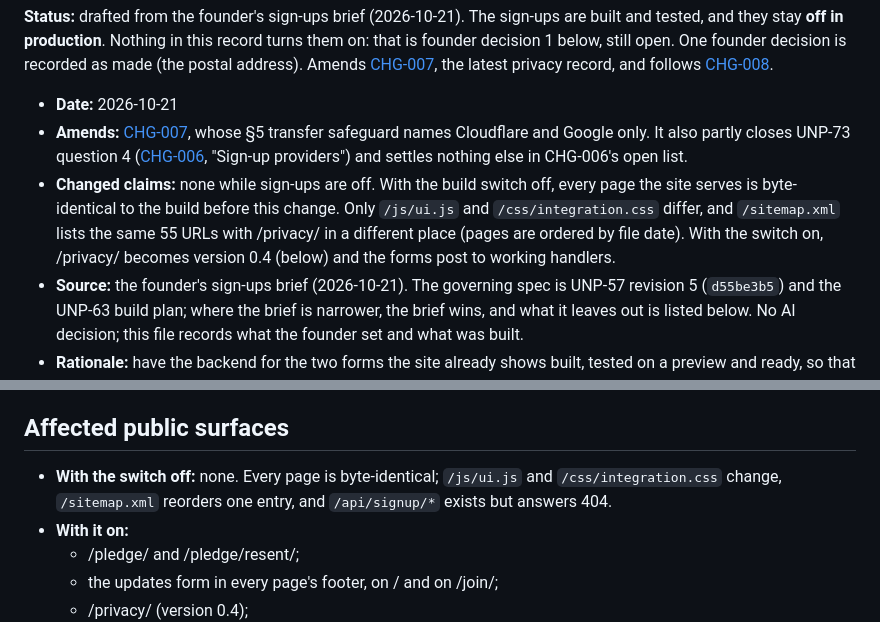
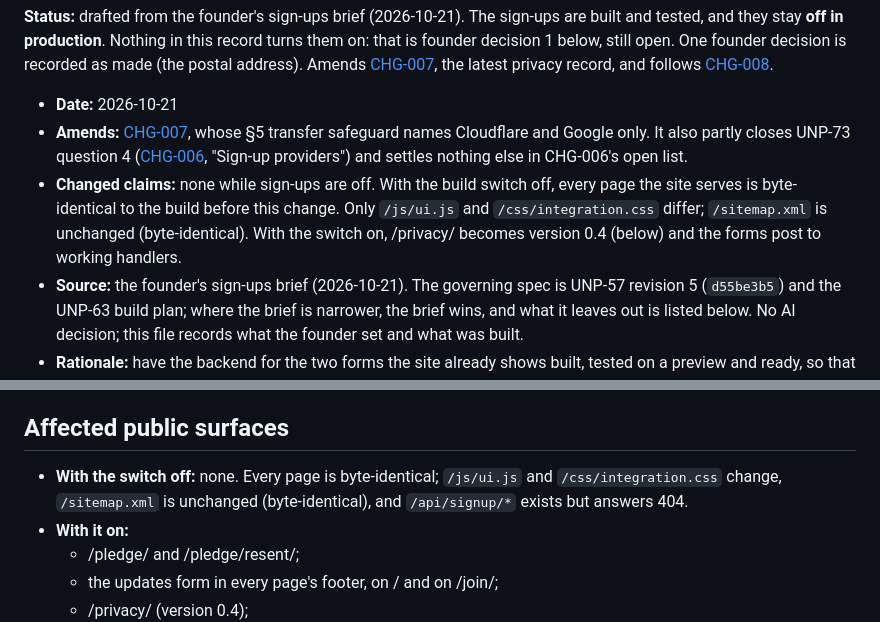
Before and after one commit to uncost-org/uncost, a Markdown page: records/changes/CHG-009-signups.md, 2 parts joined by grey strips. GitHub-like rendering.

Commit message:
docs(records): CHG-009 — /sitemap.xml is unchanged with the switch off
The checks against main eb8076f (2026-10-25) found /sitemap.xml
byte-identical with the switch off, in both the default and production
builds. Lines 7 and 225 said it listed /privacy/ in a different place;
both now say it is unchanged.

Co-Authored-By: Claude Opus 5.5 <noreply@anthropic.com>

```diff
--- a/records/changes/CHG-009-signups.md
+++ b/records/changes/CHG-009-signups.md
@@ -4,7 +4,7 @@
 
 - **Date:** 2026-10-21
 - **Amends:** [CHG-007](CHG-007-rights-and-transfer-safeguard.md), whose §5 transfer safeguard names Cloudflare and Google only. It also partly closes UNP-73 question 4 ([CHG-006](CHG-006-privacy-notice-and-records.md), "Sign-up providers") and settles nothing else in CHG-006's open list.
-- **Changed claims:** none while sign-ups are off. With the build switch off, every page the site serves is byte-identical to the build before this change. Only `/js/ui.js` and `/css/integration.css` differ, and `/sitemap.xml` lists the same 55 URLs with /privacy/ in a different place (pages are ordered by file date). With the switch on, /privacy/ becomes version 0.4 (below) and the forms post to working handlers.
+- **Changed claims:** none while sign-ups are off. With the build switch off, every page the site serves is byte-identical to the build before this change. Only `/js/ui.js` and `/css/integration.css` differ; `/sitemap.xml` is unchanged (byte-identical). With the switch on, /privacy/ becomes version 0.4 (below) and the forms post to working handlers.
 - **Source:** the founder's sign-ups brief (2026-10-21). The governing spec is UNP-57 revision 5 (`d55be3b5`) and the UNP-63 build plan; where the brief is narrower, the brief wins, and what it leaves out is listed below. No AI decision; this file records what the founder set and what was built.
 - **Rationale:** have the backend for the two forms the site already shows built, tested on a preview and ready, so that opening them is a switch and a dated founder decision rather than a build.
 
@@ -222,7 +222,7 @@ The data inventory and the processor register stay private, as CHG-006 says. The
 
 ## Affected public surfaces
 
-- **With the switch off:** none. Every page is byte-identical; `/js/ui.js` and `/css/integration.css` change, `/sitemap.xml` reorders one entry, and `/api/signup/*` exists but answers 404.
+- **With the switch off:** none. Every page is byte-identical; `/js/ui.js` and `/css/integration.css` change, `/sitemap.xml` is unchanged (byte-identical), and `/api/signup/*` exists but answers 404.
 - **With it on:**
   - /pledge/ and /pledge/resent/;
   - the updates form in every page's footer, on / and on /join/;
```
